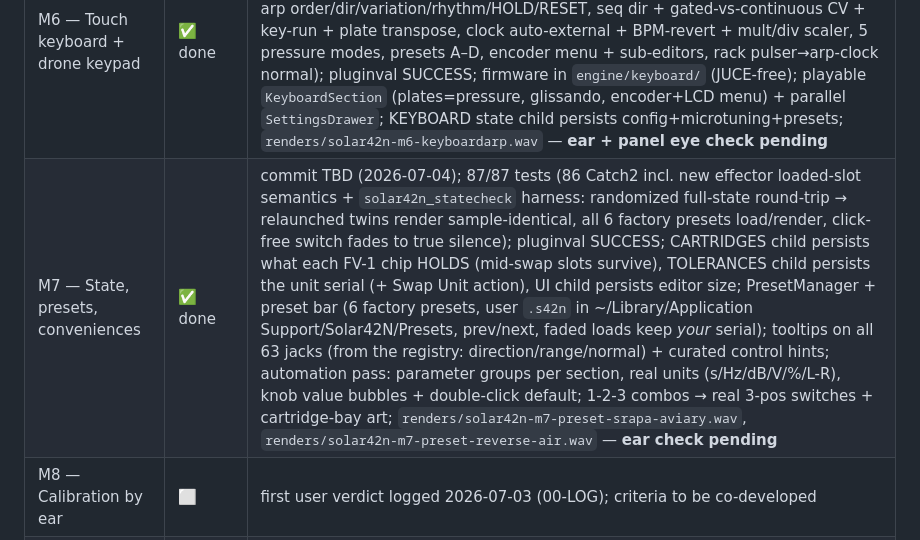
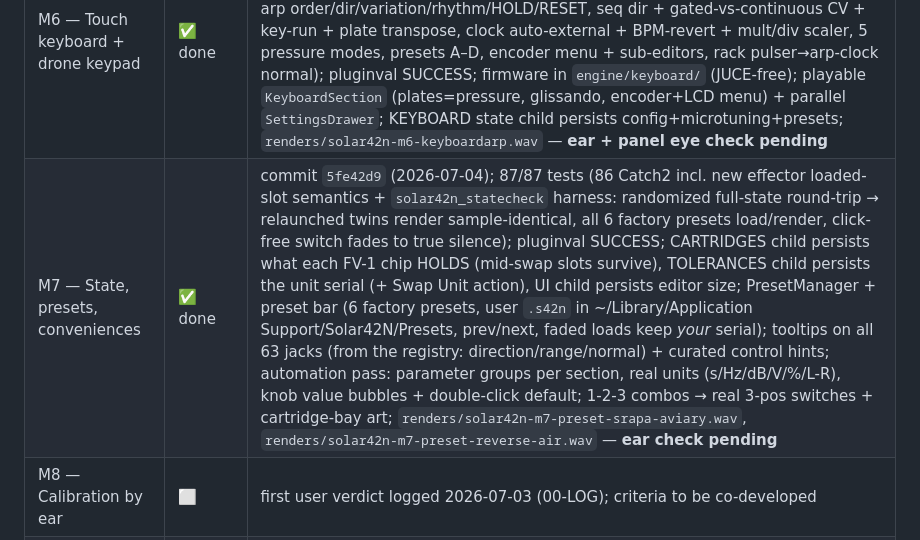
Before and after one commit to sujumayas/solar42, a Markdown page: 08-implementation-plan.md, the part around the change. GitHub-like rendering.

Commit message:
docs: record M7 commit hash in milestone table
Co-Authored-By: Claude Fable 5 <noreply@anthropic.com>

```diff
--- a/08-implementation-plan.md
+++ b/08-implementation-plan.md
@@ -16,7 +16,7 @@
 | M4 — FV-1 VM + starter cartridges | ✅ done | commit `ccb56b6` (2026-07-04); 55/55 tests (per-opcode fixed-point goldens, assembler word-identical to asfv1 on AN-0001 + all 12 programs, octave-up pitch-shift FFT, shimmer bloom, OCHRE one-shot trigger/re-arm, resampler >90 dB SNR, effector unity round-trip); pluginval SUCCESS; `renders/solar42n-m4-shimmerpath.wav` — **ear check pending** |
 | M5 — Full panel UI + cable layer | ✅ done | commit `cd9f2f6` (2026-07-04); 61/61 tests (telemetry seqlock torture, jack-census static_assert + geometry/spacing, name-lookup round-trip, preamp ext-jack override, dry-out scaling); pluginval SUCCESS; full 4950×3200 panel: 63-jack census in `PanelLayout.h`, CableLayer (ghost cable, re-route, Alt-unplug, normal traces on hover, one-per-inlet/mult-per-outlet), cables persist via CABLES state child, telemetry LEDs + sensor glow + step/clip/gate LEDs @30 Hz, zoom 100–300 % (Cmd+scroll/pinch) + pan + double-click zoom-to-section, DRONE VOICES keypad + joystick pad live, debug patch matrix deleted; `renders/m5-panel-screenshot.png` vs render — **panel eye check pending** |
 | M6 — Touch keyboard + drone keypad | ✅ done | commit `13c2e08` (2026-07-04); 85/85 tests (+24 keyboard cases / ~1.9k assertions: quantiser 19-scale + microtonal + LOAD SCALE plate retune, last-note priority, portamento/legato glide, twin PRESSURE-as-right-Voct, split dual-mode, arp order/dir/variation/rhythm/HOLD/RESET, seq dir + gated-vs-continuous CV + key-run + plate transpose, clock auto-external + BPM-revert + mult/div scaler, 5 pressure modes, presets A–D, encoder menu + sub-editors, rack pulser→arp-clock normal); pluginval SUCCESS; firmware in `engine/keyboard/` (JUCE-free); playable `KeyboardSection` (plates=pressure, glissando, encoder+LCD menu) + parallel `SettingsDrawer`; KEYBOARD state child persists config+microtuning+presets; `renders/solar42n-m6-keyboardarp.wav` — **ear + panel eye check pending** |
-| M7 — State, presets, conveniences | ✅ done | commit TBD (2026-07-04); 87/87 tests (86 Catch2 incl. new effector loaded-slot semantics + `solar42n_statecheck` harness: randomized full-state round-trip → relaunched twins render sample-identical, all 6 factory presets load/render, click-free switch fades to true silence); pluginval SUCCESS; CARTRIDGES child persists what each FV-1 chip HOLDS (mid-swap slots survive), TOLERANCES child persists the unit serial (+ Swap Unit action), UI child persists editor size; PresetManager + preset bar (6 factory presets, user `.s42n` in ~/Library/Application Support/Solar42N/Presets, prev/next, faded loads keep *your* serial); tooltips on all 63 jacks (from the registry: direction/range/normal) + curated control hints; automation pass: parameter groups per section, real units (s/Hz/dB/V/%/L-R), knob value bubbles + double-click default; 1-2-3 combos → real 3-pos switches + cartridge-bay art; `renders/solar42n-m7-preset-srapa-aviary.wav`, `renders/solar42n-m7-preset-reverse-air.wav` — **ear check pending** |
+| M7 — State, presets, conveniences | ✅ done | commit `5fe42d9` (2026-07-04); 87/87 tests (86 Catch2 incl. new effector loaded-slot semantics + `solar42n_statecheck` harness: randomized full-state round-trip → relaunched twins render sample-identical, all 6 factory presets load/render, click-free switch fades to true silence); pluginval SUCCESS; CARTRIDGES child persists what each FV-1 chip HOLDS (mid-swap slots survive), TOLERANCES child persists the unit serial (+ Swap Unit action), UI child persists editor size; PresetManager + preset bar (6 factory presets, user `.s42n` in ~/Library/Application Support/Solar42N/Presets, prev/next, faded loads keep *your* serial); tooltips on all 63 jacks (from the registry: direction/range/normal) + curated control hints; automation pass: parameter groups per section, real units (s/Hz/dB/V/%/L-R), knob value bubbles + double-click default; 1-2-3 combos → real 3-pos switches + cartridge-bay art; `renders/solar42n-m7-preset-srapa-aviary.wav`, `renders/solar42n-m7-preset-reverse-air.wav` — **ear check pending** |
 | M8 — Calibration by ear | ⬜ | first user verdict logged 2026-07-03 (00-LOG); criteria to be co-developed |
 | M9 — RT-safety, performance, MIDI, release | ⬜ | |
 
```
